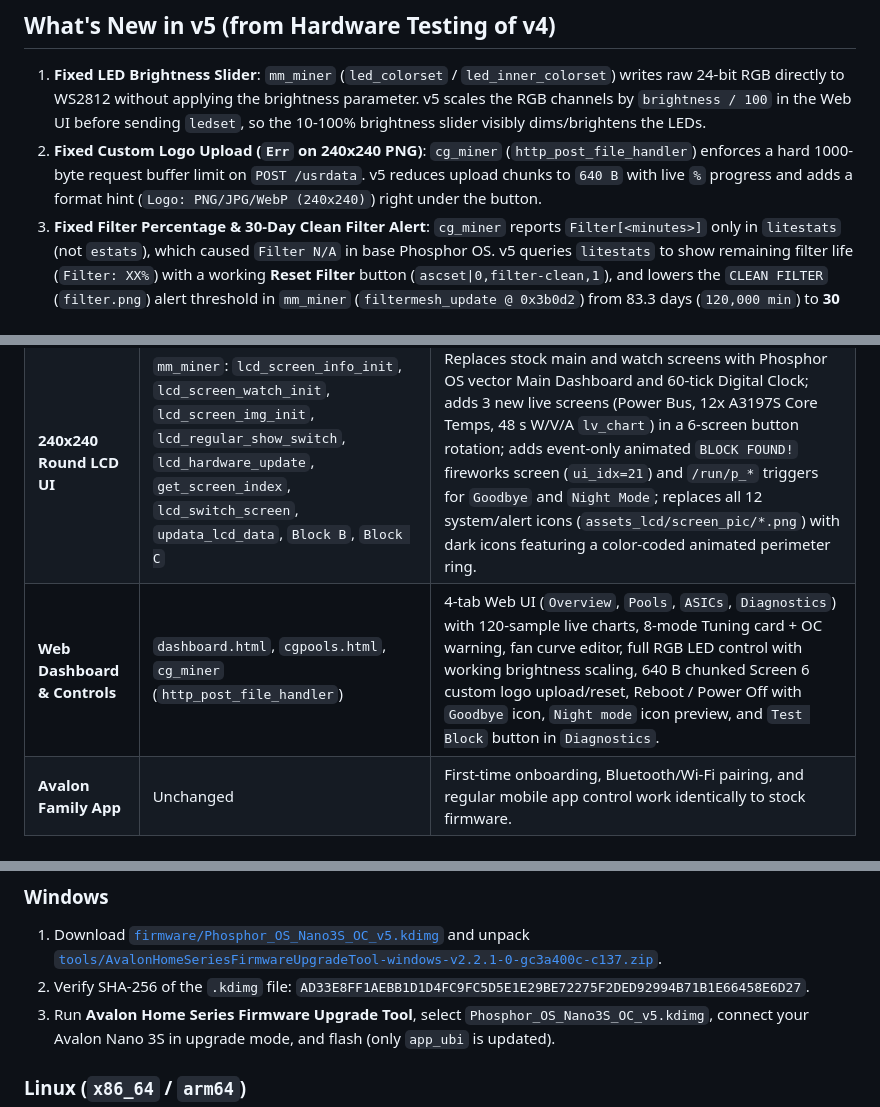
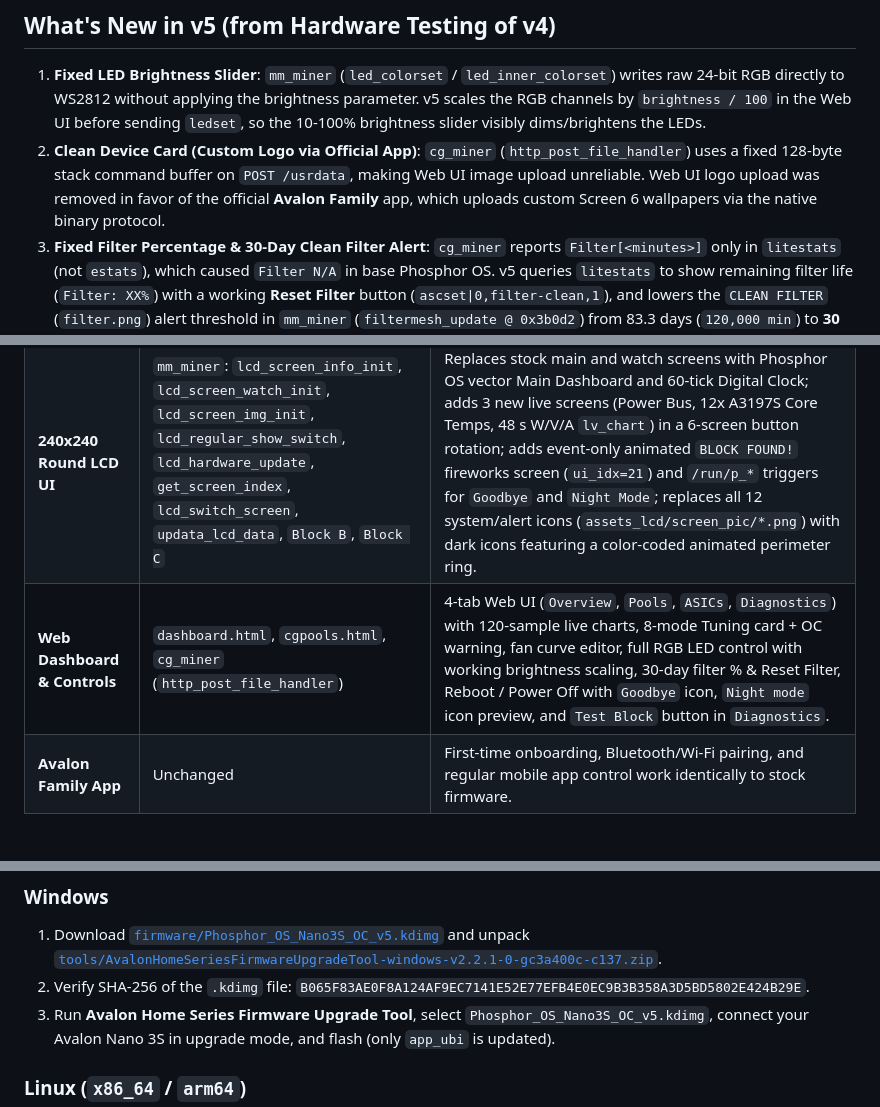
Before and after one commit to RobSwierk/PhosphorOS, a Markdown page: README.md, 3 parts joined by grey strips. Drawn GitHub-style.

```diff
--- a/README.md
+++ b/README.md
@@ -91,7 +91,7 @@ Because `Phosphor_OS_Nano3S_OC_v5.kdimg` contains **only the `app_ubi` partition
 ## What's New in v5 (from Hardware Testing of v4)
 
 1. **Fixed LED Brightness Slider**: `mm_miner` (`led_colorset` / `led_inner_colorset`) writes raw 24-bit RGB directly to WS2812 without applying the brightness parameter. v5 scales the RGB channels by `brightness / 100` in the Web UI before sending `ledset`, so the 10-100% brightness slider visibly dims/brightens the LEDs.
-2. **Fixed Custom Logo Upload (`Err` on 240x240 PNG)**: `cg_miner` (`http_post_file_handler`) enforces a hard 1000-byte request buffer limit on `POST /usrdata`. v5 reduces upload chunks to `640 B` with live `%` progress and adds a format hint (`Logo: PNG/JPG/WebP (240x240)`) right under the button.
+2. **Clean Device Card (Custom Logo via Official App)**: `cg_miner` (`http_post_file_handler`) uses a fixed 128-byte stack command buffer on `POST /usrdata`, making Web UI image upload unreliable. Web UI logo upload was removed in favor of the official **Avalon Family** app, which uploads custom Screen 6 wallpapers via the native binary protocol.
 3. **Fixed Filter Percentage & 30-Day Clean Filter Alert**: `cg_miner` reports `Filter[<minutes>]` only in `litestats` (not `estats`), which caused `Filter N/A` in base Phosphor OS. v5 queries `litestats` to show remaining filter life (`Filter: XX%`) with a working **Reset Filter** button (`ascset|0,filter-clean,1`), and lowers the `CLEAN FILTER` (`filter.png`) alert threshold in `mm_miner` (`filtermesh_update @ 0x3b0d2`) from 83.3 days (`120,000 min`) to **30 days** (`43,200 min` / `720 h`).
 4. **Fixed `Goodbye` (`bye.png`), `Night Mode` (`7.png`) & `Mining Start` (`9.png`) LCD Icons (2.5-3.0 s)**: Added a lightweight trigger hook in `mm_miner` (`updata_lcd_data` -> `hook_lcd_poll`). **Power Off** displays `GOODBYE` (`bye.png`) for **2.5 s** before running `sync && poweroff`, **Night mode** displays `NIGHT MODE` (`7.png`) for **2.5 s** before blanking the backlight, and **Mining Start** (`9.png`) now displays automatically for **~2.8 s** when hashing starts after boot before returning to the Main Dashboard.
 5. **New Event-Only `BLOCK FOUND!` Fireworks Screen**: Activates automatically when `Found Blocks` increases in `cg_miner` `summary` (polled every 15 s), or on demand via the **Test Block** button in the **Diagnostics** tab.
@@ -146,7 +144,7 @@ This build is based on the latest official **Avalon Nano 3S stock firmware (`202
 | **OC / UC / UV Tuning** | `mm_miner`: `cali_param_get` (`0x3b9e0`), `Block A` | Adds 8-mode live tuning (`UC -2`, `UC -1`, `UV`, `Stock`, `Eff OC`, `OC +1..+3`) aligned to exact **26 mV** hardware VRM DAC steps, saved in `/data/userdata/phosphor-oc.conf`, with hard safety clamps (`45-145 W`, `3200-3750 mV`, `120-520 MHz`). |
 | **Cooling & Fan Curve** | `mm_miner`: `misc_thread` (`0x3b148`) | Adds custom Auto temperature target (`50-85 °C`) and 5-point manual PWM fan curve saved in `/data/userdata/phosphor-cooling.conf`, while keeping factory thermal protection (`100%` fan by `90 °C`), plus live `/run/phosphor-lcd-telemetry` (`LCDV2`) export. |
 | **240x240 Round LCD UI** | `mm_miner`: `lcd_screen_info_init`, `lcd_screen_watch_init`, `lcd_screen_img_init`, `lcd_regular_show_switch`, `lcd_hardware_update`, `get_screen_index`, `lcd_switch_screen`, `updata_lcd_data`, `Block B`, `Block C` | Replaces stock main and watch screens with Phosphor OS vector Main Dashboard and 60-tick Digital Clock; adds 3 new live screens (Power Bus, 12x A3197S Core Temps, 48 s W/V/A `lv_chart`) in a 6-screen button rotation; adds event-only animated `BLOCK FOUND!` fireworks screen (`ui_idx=21`) and `/run/p_*` triggers for `Goodbye` and `Night Mode`; replaces all 12 system/alert icons (`assets_lcd/screen_pic/*.png`) with dark icons featuring a color-coded animated perimeter ring. |
-| **Web Dashboard & Controls** | `dashboard.html`, `cgpools.html`, `cg_miner` (`http_post_file_handler`) | 4-tab Web UI (`Overview`, `Pools`, `ASICs`, `Diagnostics`) with 120-sample live charts, 8-mode Tuning card + OC warning, fan curve editor, full RGB LED control with working brightness scaling, 640 B chunked Screen 6 custom logo upload/reset, Reboot / Power Off with `Goodbye` icon, `Night mode` icon preview, and `Test Block` button in `Diagnostics`. |
+| **Web Dashboard & Controls** | `dashboard.html`, `cgpools.html`, `cg_miner` (`http_post_file_handler`) | 4-tab Web UI (`Overview`, `Pools`, `ASICs`, `Diagnostics`) with 120-sample live charts, 8-mode Tuning card + OC warning, fan curve editor, full RGB LED control with working brightness scaling, 30-day filter % & Reset Filter, Reboot / Power Off with `Goodbye` icon, `Night mode` icon preview, and `Test Block` button in `Diagnostics`. |
 | **Avalon Family App** | Unchanged | First-time onboarding, Bluetooth/Wi-Fi pairing, and regular mobile app control work identically to stock firmware. |
 
 ---
@@ -167,7 +165,7 @@ Built from the base Phosphor OS `app_ubi` image using a two-pass **RISC-V64 macr
 
 ### Windows
 1. Download [`firmware/Phosphor_OS_Nano3S_OC_v5.kdimg`](firmware/Phosphor_OS_Nano3S_OC_v5.kdimg) and unpack [`tools/AvalonHomeSeriesFirmwareUpgradeTool-windows-v2.2.1-0-gc3a400c-c137.zip`](tools/AvalonHomeSeriesFirmwareUpgradeTool-windows-v2.2.1-0-gc3a400c-c137.zip).
-2. Verify SHA-256 of the `.kdimg` file: `AD33E8FF1AEBB1D1D4FC9FC5D5E1E29BE72275F2DED92994B71B1E66458E6D27`.
+2. Verify SHA-256 of the `.kdimg` file: `B065F83AE0F8A124AF9EC7141E52E77EFB4E0EC9B3B358A3D5BD5802E424B29E`.
 3. Run **Avalon Home Series Firmware Upgrade Tool**, select `Phosphor_OS_Nano3S_OC_v5.kdimg`, connect your Avalon Nano 3S in upgrade mode, and flash (only `app_ubi` is updated).
 
 ### Linux (`x86_64` / `arm64`)
```
Also changed, not shown: other parts of README.md (+9 -11 lines), images/webui_overview.png, 3 other files.
